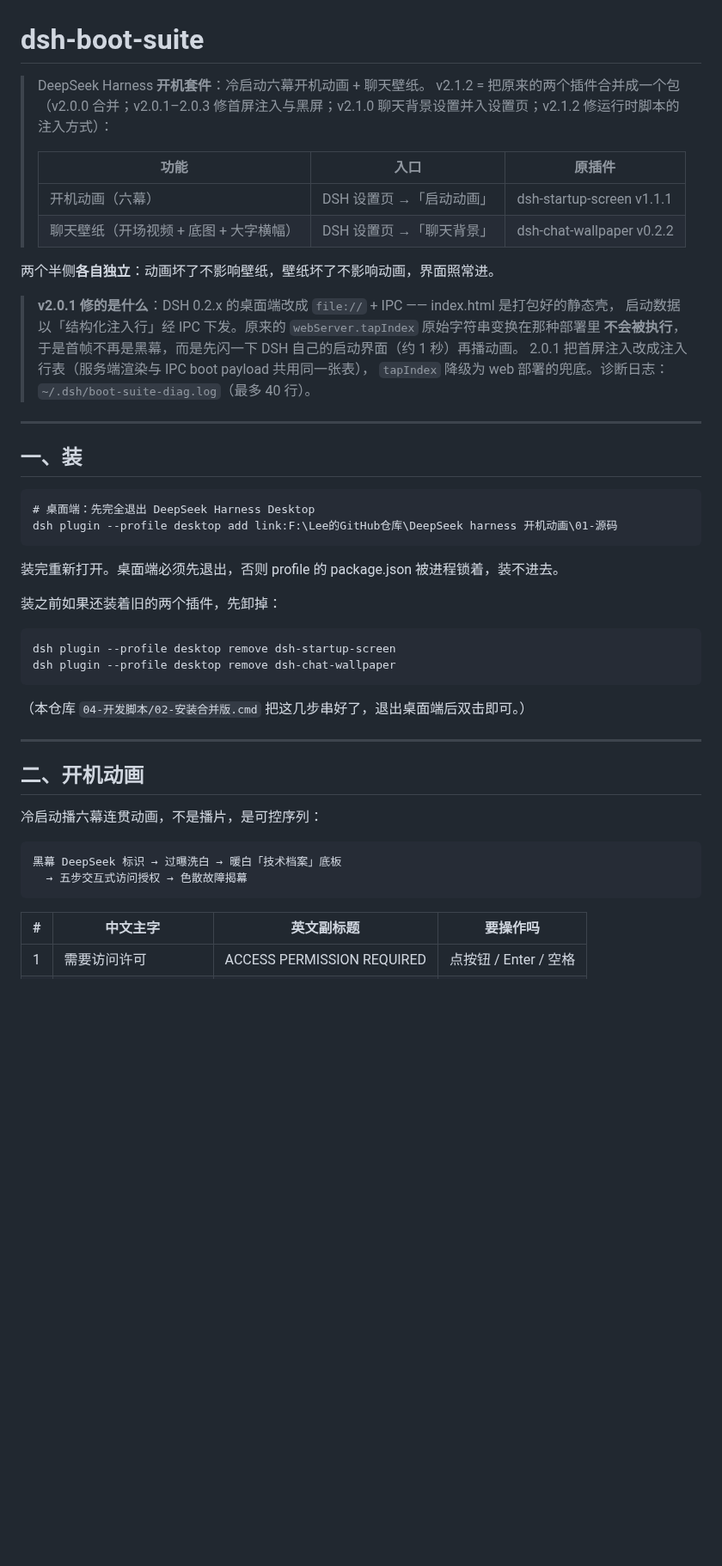
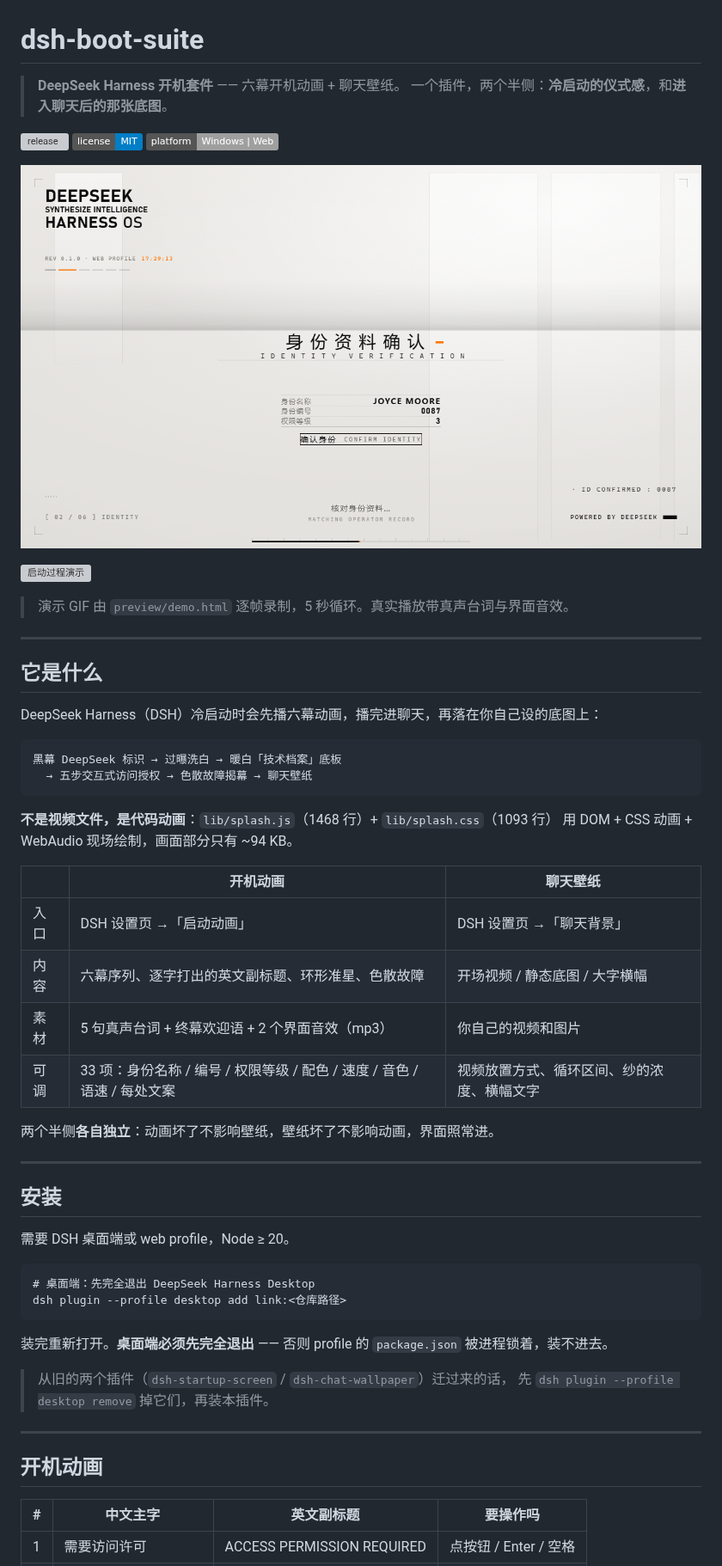
Before and after one commit to LeeRolling/dsh-boot-suite, a Markdown page: README.md, the part around one of its changes. Shown at 86% size. Rendered like a GitHub page; pictures changed too: docs/hero.png (added); badges without logos; blank space fills up the shorter version; grey boxes are pictures that could not be loaded.

```diff
--- a/README.md
+++ b/README.md
@@ -1,45 +1,56 @@
 # dsh-boot-suite
 
-> DeepSeek Harness **开机套件**：冷启动六幕开机动画 + 聊天壁纸。
-> v2.1.2 = 把原来的两个插件合并成一个包（v2.0.0 合并；v2.0.1–2.0.3 修首屏注入与黑屏；v2.1.0 聊天背景设置并入设置页；v2.1.2 修运行时脚本的注入方式）：
->
-> | 功能 | 入口 | 原插件 |
-> |---|---|---|
-> | 开机动画（六幕） | DSH 设置页 →「启动动画」 | dsh-startup-screen v1.1.1 |
-> | 聊天壁纸（开场视频 + 底图 + 大字横幅） | DSH 设置页 →「聊天背景」 | dsh-chat-wallpaper v0.2.2 |
+> **DeepSeek Harness 开机套件** —— 六幕开机动画 + 聊天壁纸。
+> 一个插件，两个半侧：**冷启动的仪式感**，和**进入聊天后的那张底图**。
+
+[![release](https://img.shields.io/github/v/release/LeeRolling/dsh-boot-suite?label=release)](https://github.com/LeeRolling/dsh-boot-suite/releases)
+[![license](https://img.shields.io/badge/license-MIT-blue)](LICENSE)
+[![platform](https://img.shields.io/badge/platform-Windows%20%7C%20Web-lightgrey)](#安装)
+
+![开机动画主画面](docs/hero.png)
+
+![启动过程演示](docs/demo.gif)
+
+> 演示 GIF 由 `preview/demo.html` 逐帧录制，5 秒循环。真实播放带真声台词与界面音效。
+
+---
+
+## 它是什么
+
+DeepSeek Harness（DSH）冷启动时会先播六幕动画，播完进聊天，再落在你自己设的底图上：
+
+    黑幕 DeepSeek 标识 → 过曝洗白 → 暖白「技术档案」底板
+      → 五步交互式访问授权 → 色散故障揭幕 → 聊天壁纸
+
+**不是视频文件，是代码动画**：`lib/splash.js`（1468 行）+ `lib/splash.css`（1093 行）
+用 DOM + CSS 动画 + WebAudio 现场绘制，画面部分只有 ~94 KB。
+
+| | 开机动画 | 聊天壁纸 |
+|---|---|---|
+| 入口 | DSH 设置页 →「启动动画」 | DSH 设置页 →「聊天背景」 |
+| 内容 | 六幕序列、逐字打出的英文副标题、环形准星、色散故障 | 开场视频 / 静态底图 / 大字横幅 |
+| 素材 | 5 句真声台词 + 终幕欢迎语 + 2 个界面音效（mp3） | 你自己的视频和图片 |
+| 可调 | 33 项：身份名称 / 编号 / 权限等级 / 配色 / 速度 / 音色 / 语速 / 每处文案 | 视频放置方式、循环区间、纱的浓度、横幅文字 |
 
 两个半侧**各自独立**：动画坏了不影响壁纸，壁纸坏了不影响动画，界面照常进。
 
-> **v2.0.1 修的是什么**：DSH 0.2.x 的桌面端改成 `file://` + IPC —— index.html 是打包好的静态壳，
-> 启动数据以「结构化注入行」经 IPC 下发。原来的 `webServer.tapIndex` 原始字符串变换在那种部署里
-> **不会被执行**，于是首帧不再是黑幕，而是先闪一下 DSH 自己的启动界面（约 1 秒）再播动画。
-> 2.0.1 把首屏注入改成注入行表（服务端渲染与 IPC boot payload 共用同一张表），
-> `tapIndex` 降级为 web 部署的兜底。诊断日志：`~/.dsh/boot-suite-diag.log`（最多 40 行）。
+---
+
+## 安装
+
+需要 DSH 桌面端或 web profile，Node ≥ 20。
+
+    # 桌面端：先完全退出 DeepSeek Harness Desktop
+    dsh plugin --profile desktop add link:<仓库路径>
+
+装完重新打开。**桌面端必须先完全退出** —— 否则 profile 的 `package.json` 被进程锁着，装不进去。
+
+> 从旧的两个插件（`dsh-startup-screen` / `dsh-chat-wallpaper`）迁过来的话，
+> 先 `dsh plugin --profile desktop remove` 掉它们，再装本插件。
 
 ---
 
-## 一、装
-
-    # 桌面端：先完全退出 DeepSeek Harness Desktop
-    dsh plugin --profile desktop add link:F:\Lee的GitHub仓库\DeepSeek harness 开机动画\01-源码
-
-装完重新打开。桌面端必须先退出，否则 profile 的 package.json 被进程锁着，装不进去。
-
-装之前如果还装着旧的两个插件，先卸掉：
-
-    dsh plugin --profile desktop remove dsh-startup-screen
-    dsh plugin --profile desktop remove dsh-chat-wallpaper
-
-（本仓库 `04-开发脚本/02-安装合并版.cmd` 把这几步串好了，退出桌面端后双击即可。）
-
----
-
-## 二、开机动画
-
-冷启动播六幕连贯动画，不是播片，是可控序列：
-
-    黑幕 DeepSeek 标识 → 过曝洗白 → 暖白「技术档案」底板
-      → 五步交互式访问授权 → 色散故障揭幕
+## 开机动画
 
 | # | 中文主字 | 英文副标题 | 要操作吗 |
 |---|---|---|---|
```
Also changed, not shown: other parts of README.md (+47 -60 lines), README.en.md (added, +67 -0 lines), tools/README.md (added, +27 -0 lines), docs/shot-black.png (added), docs/shot-later.png (added), 7 other files.
